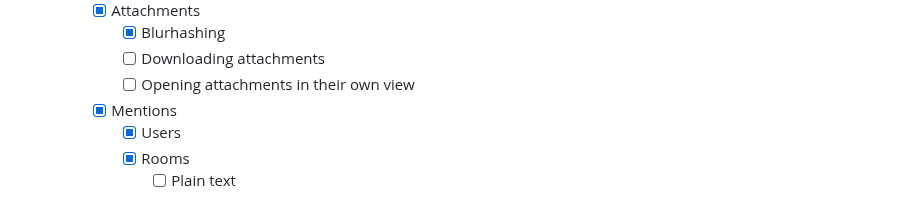
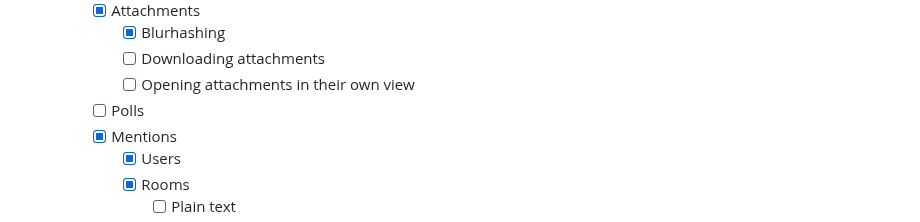
Before and after one commit to Henry-Hiles/nexus, a Markdown page: README.md, the part around the change. Drawn GitHub-style.

Commit message:
add polls to readme

```diff
--- a/README.md
+++ b/README.md
@@ -61,6 +61,7 @@ A simple and user-friendly Matrix client made with Flutter and the Matrix Dart S
             -   [x] Blurhashing
             -   [ ] Downloading attachments
             -   [ ] Opening attachments in their own view
+        -   [ ] Polls
         -   [x] Mentions
             -   [x] Users
             -   [x] Rooms
```
